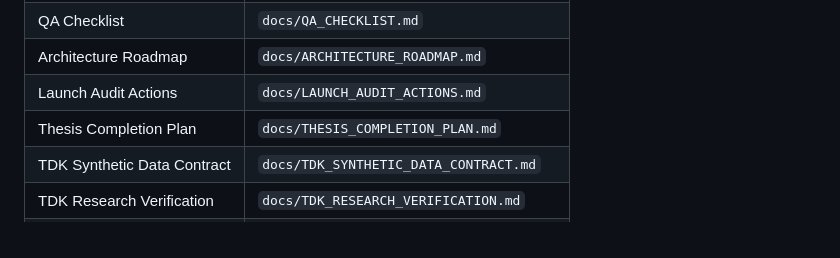
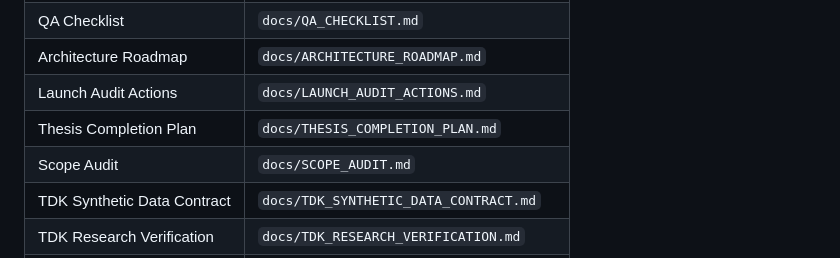
Before and after one commit to ibrahimify/MyHR, a Markdown page: README.md, the part around the change. Rendered like a GitHub page.

Commit message:
Add thesis and research scope audit

```diff
--- a/README.md
+++ b/README.md
@@ -361,6 +361,7 @@ Avoid `git reset --hard` unless you are completely sure you want to discard loca
 | Architecture Roadmap | `docs/ARCHITECTURE_ROADMAP.md` |
 | Launch Audit Actions | `docs/LAUNCH_AUDIT_ACTIONS.md` |
 | Thesis Completion Plan | `docs/THESIS_COMPLETION_PLAN.md` |
+| Scope Audit | `docs/SCOPE_AUDIT.md` |
 | TDK Synthetic Data Contract | `docs/TDK_SYNTHETIC_DATA_CONTRACT.md` |
 | TDK Research Verification | `docs/TDK_RESEARCH_VERIFICATION.md` |
 | Licensing And IP Note | `docs/LICENSING_AND_IP.md` |
```
Also changed, not shown: docs/SCOPE_AUDIT.md (added, +91 -0 lines).
